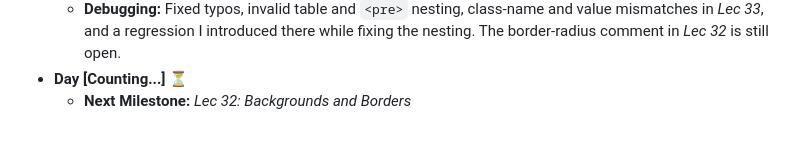
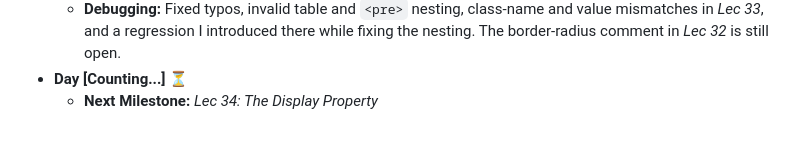
Before and after one commit to tirth-1110/web_development_journey_tirth-1110, a Markdown page: section-05-introduction-to-css/README.md, the part around one of its changes. GitHub-like rendering.

```diff
--- a/section-05-introduction-to-css/README.md
+++ b/section-05-introduction-to-css/README.md
@@ -58,4 +58,4 @@ This folder documents my progress, core concepts, and coding practice exercises
     *   **Achieved:** Learned the background properties (color, image, repeat, size, position, attachment, shorthand) and border properties (width, style, color, shorthand, per-side, radius), plus padding vs margin, the box model's spacing shorthands, `auto` margins for centering, and margin collapse.
     *   **Debugging:** Fixed typos, invalid table and `<pre>` nesting, class-name and value mismatches in *Lec 33*, and a regression I introduced there while fixing the nesting. The border-radius comment in *Lec 32* is still open.
 *   **Day [Counting...]** ⏳
-    *   **Next Milestone:** *Lec 32: Backgrounds and Borders*
+    *   **Next Milestone:** *Lec 34: The Display Property*
```
Also changed, not shown: other parts of section-05-introduction-to-css/README.md (+2 -2 lines).
